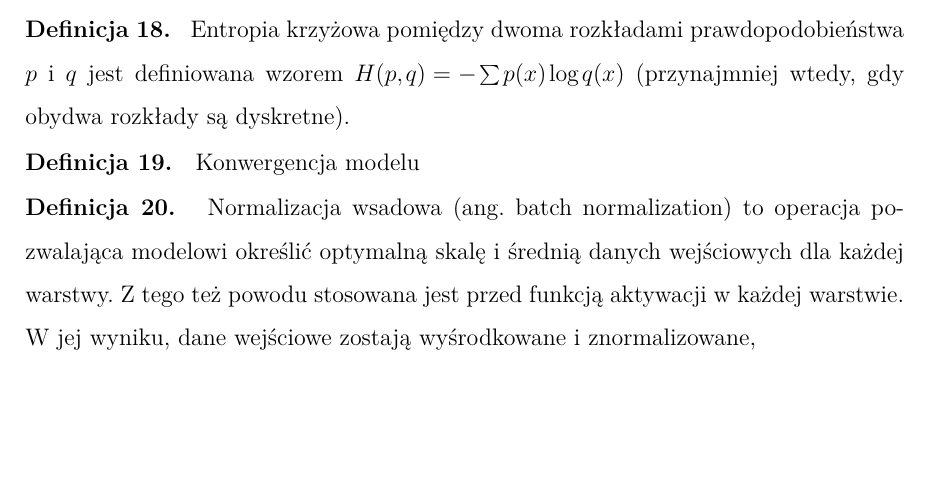
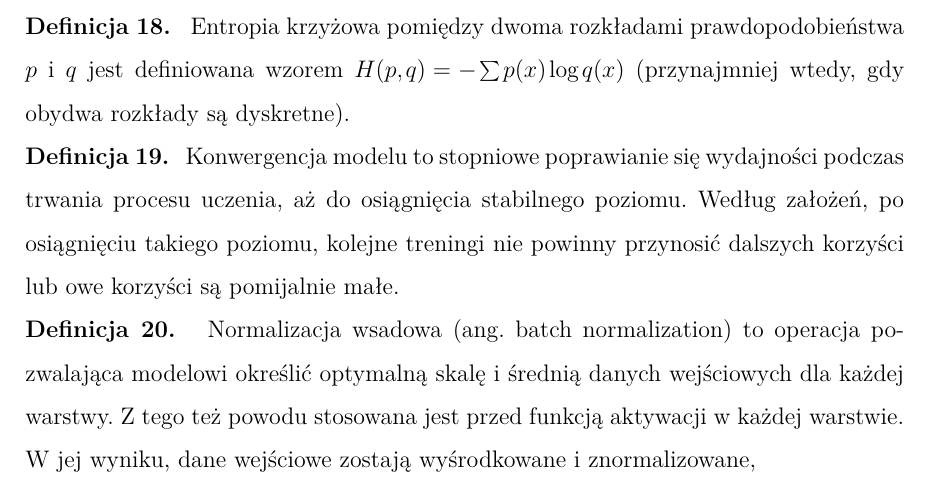
Before and after one commit to gabriellichacz/graph_classification, a LaTeX thesis (thesis/weiiszablon.tex, which reads thesis/resources/machine-learning/partials/definitions.tex): part of page 14 of 31, cut so that both start at the same text, the shorter picture padded with empty space. Compiled offline with pdfLaTeX.

Commit message:
convergention

```diff
--- a/thesis/resources/machine-learning/partials/definitions.tex
+++ b/thesis/resources/machine-learning/partials/definitions.tex
@@ -146,7 +146,9 @@ $H(p,q) = -\sum p(x) \log q(x) $ (przynajmniej wtedy, gdy obydwa rozkłady są d
 \noindent
 \textbf{Definicja \mlDefinitionIndex.}
 \incrementMlDefinitionIndex
-Konwergencja modelu % ------ TO DO ------ %
+Konwergencja modelu to stopniowe poprawianie się wydajności podczas trwania procesu uczenia,
+aż do osiągnięcia stabilnego poziomu. Według założeń, po osiągnięciu takiego poziomu,
+kolejne treningi nie powinny przynosić dalszych korzyści lub owe korzyści są pomijalnie małe.
 
 \noindent
 \textbf{Definicja \mlDefinitionIndex.}
```
